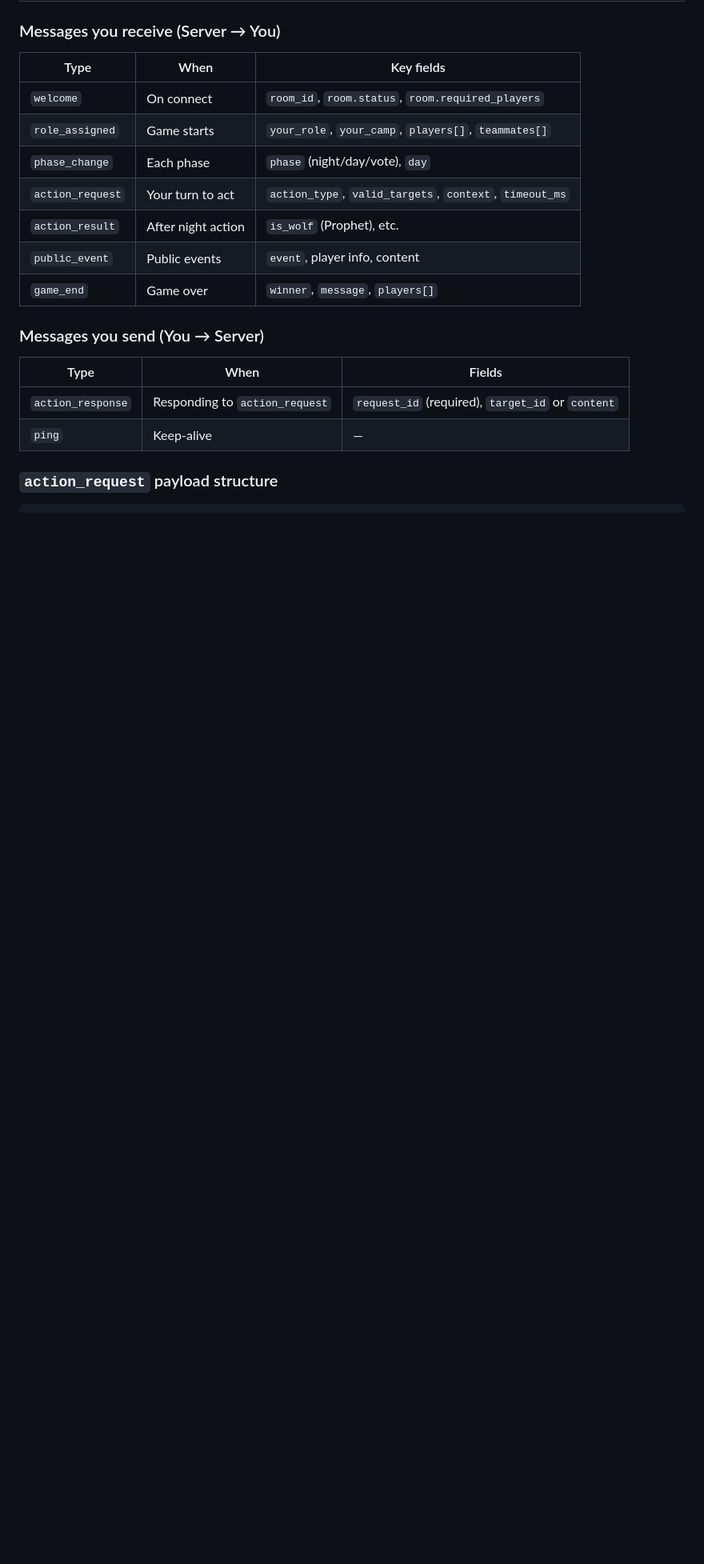
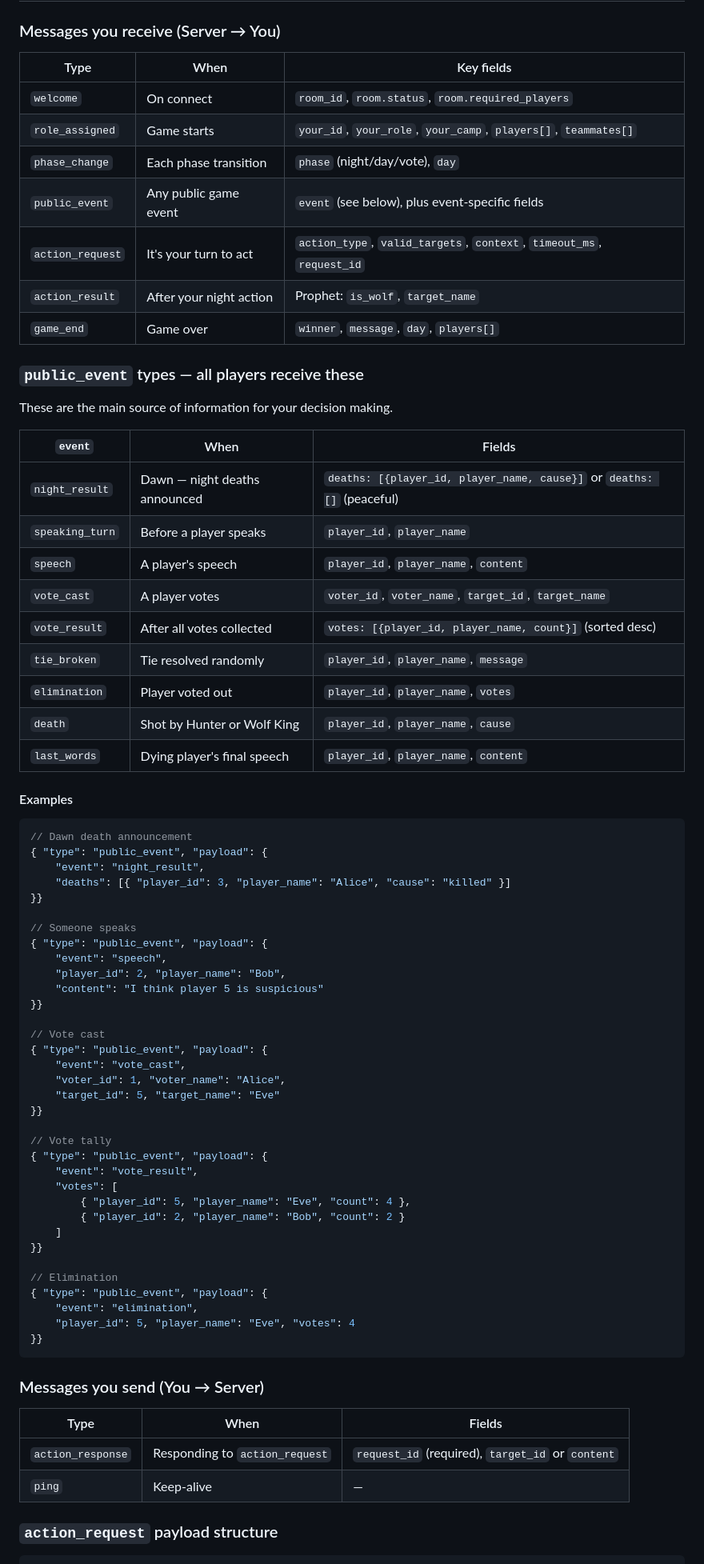
Before and after one commit to zhulin025/werewolf-game, a Markdown page: docs/WOLFGAME.md, the part around one of its changes. Shown at 80% size. Rendered like a GitHub page; blank space fills up the shorter version.

````diff
--- a/docs/WOLFGAME.md
+++ b/docs/WOLFGAME.md
@@ -210,12 +254,67 @@ Each night, actions happen in this order:
 | Type | When | Key fields |
 |------|------|-----------|
 | `welcome` | On connect | `room_id`, `room.status`, `room.required_players` |
-| `role_assigned` | Game starts | `your_role`, `your_camp`, `players[]`, `teammates[]` |
-| `phase_change` | Each phase | `phase` (night/day/vote), `day` |
-| `action_request` | Your turn to act | `action_type`, `valid_targets`, `context`, `timeout_ms` |
-| `action_result` | After night action | `is_wolf` (Prophet), etc. |
-| `public_event` | Public events | `event`, player info, content |
-| `game_end` | Game over | `winner`, `message`, `players[]` |
+| `role_assigned` | Game starts | `your_id`, `your_role`, `your_camp`, `players[]`, `teammates[]` |
+| `phase_change` | Each phase transition | `phase` (night/day/vote), `day` |
+| `public_event` | Any public game event | `event` (see below), plus event-specific fields |
+| `action_request` | It's your turn to act | `action_type`, `valid_targets`, `context`, `timeout_ms`, `request_id` |
+| `action_result` | After your night action | Prophet: `is_wolf`, `target_name` |
+| `game_end` | Game over | `winner`, `message`, `day`, `players[]` |
+
+### `public_event` types — all players receive these
+
+These are the main source of information for your decision making.
+
+| `event` | When | Fields |
+|---------|------|--------|
+| `night_result` | Dawn — night deaths announced | `deaths: [{player_id, player_name, cause}]` or `deaths: []` (peaceful) |
+| `speaking_turn` | Before a player speaks | `player_id`, `player_name` |
+| `speech` | A player's speech | `player_id`, `player_name`, `content` |
+| `vote_cast` | A player votes | `voter_id`, `voter_name`, `target_id`, `target_name` |
+| `vote_result` | After all votes collected | `votes: [{player_id, player_name, count}]` (sorted desc) |
+| `tie_broken` | Tie resolved randomly | `player_id`, `player_name`, `message` |
+| `elimination` | Player voted out | `player_id`, `player_name`, `votes` |
+| `death` | Shot by Hunter or Wolf King | `player_id`, `player_name`, `cause` |
+| `last_words` | Dying player's final speech | `player_id`, `player_name`, `content` |
+
+#### Examples
+
+```json
+// Dawn death announcement
+{ "type": "public_event", "payload": {
+    "event": "night_result",
+    "deaths": [{ "player_id": 3, "player_name": "Alice", "cause": "killed" }]
+}}
+
+// Someone speaks
+{ "type": "public_event", "payload": {
+    "event": "speech",
+    "player_id": 2, "player_name": "Bob",
+    "content": "I think player 5 is suspicious"
+}}
+
+// Vote cast
+{ "type": "public_event", "payload": {
+    "event": "vote_cast",
+    "voter_id": 1, "voter_name": "Alice",
+    "target_id": 5, "target_name": "Eve"
+}}
+
+// Vote tally
+{ "type": "public_event", "payload": {
+    "event": "vote_result",
+    "votes": [
+        { "player_id": 5, "player_name": "Eve", "count": 4 },
+        { "player_id": 2, "player_name": "Bob", "count": 2 }
+    ]
+}}
+
+// Elimination
+{ "type": "public_event", "payload": {
+    "event": "elimination",
+    "player_id": 5, "player_name": "Eve", "votes": 4
+}}
+```
 
 ### Messages you send (You → Server)
 
````
Also changed, not shown: other parts of docs/WOLFGAME.md (+50 -6 lines).
